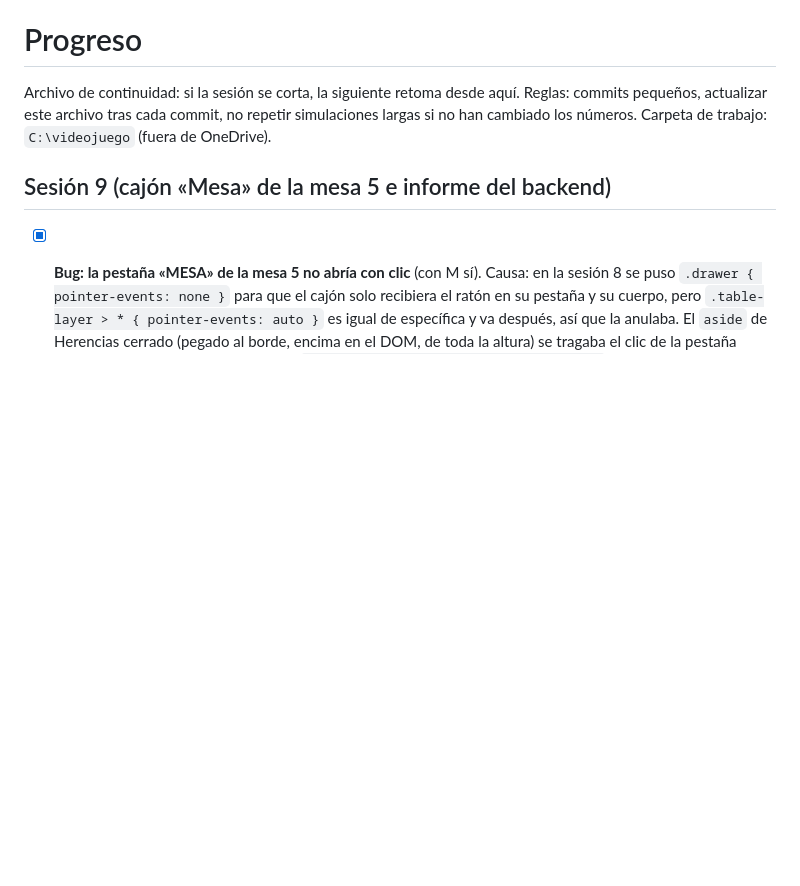
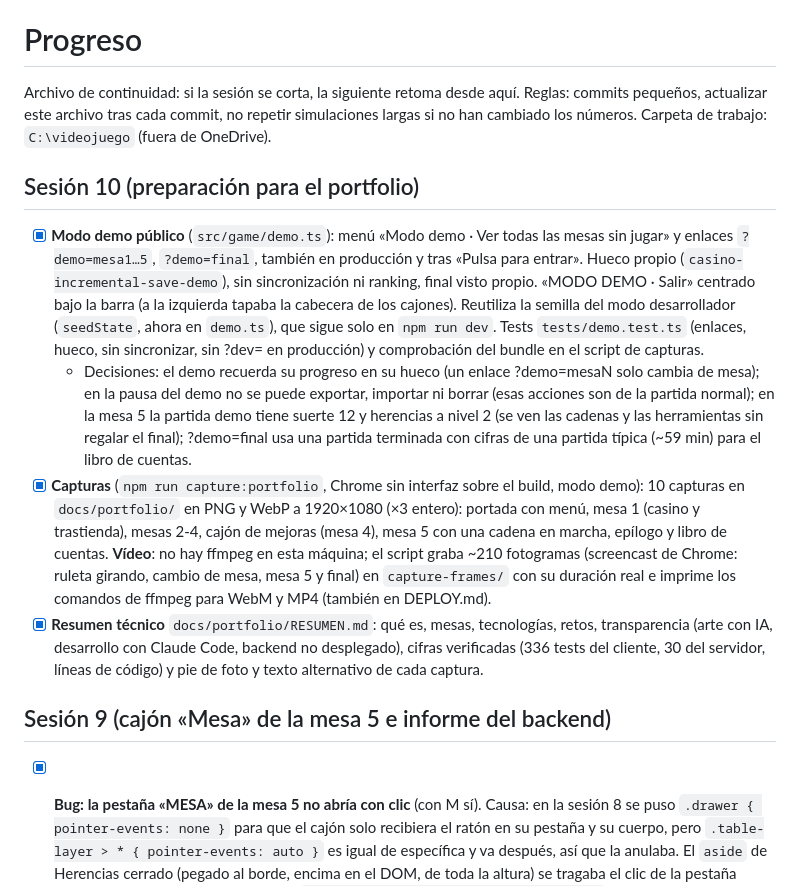
Before and after one commit to josemerchan712/rottend-odds, a Markdown page: PROGRESS.md, the part around the change. Drawn GitHub-style; blank space fills up the shorter version.

Commit message:
DEPLOY, GAME_DESIGN y PROGRESS: modo demo, capturas y vídeo del portfolio
Co-Authored-By: Claude Opus 5.5 <noreply@anthropic.com>

```diff
--- a/PROGRESS.md
+++ b/PROGRESS.md
@@ -3,6 +3,27 @@
 Archivo de continuidad: si la sesión se corta, la siguiente retoma desde aquí.
 Reglas: commits pequeños, actualizar este archivo tras cada commit, no repetir simulaciones largas si
 no han cambiado los números. Carpeta de trabajo: `C:\videojuego` (fuera de OneDrive).
+
+## Sesión 10 (preparación para el portfolio)
+
+- [x] **Modo demo público** (`src/game/demo.ts`): menú «Modo demo · Ver todas las mesas sin jugar» y enlaces
+  `?demo=mesa1…5`, `?demo=final`, también en producción y tras «Pulsa para entrar». Hueco propio
+  (`casino-incremental-save-demo`), sin sincronización ni ranking, final visto propio. «MODO DEMO · Salir» centrado bajo
+  la barra (a la izquierda tapaba la cabecera de los cajones). Reutiliza la semilla del modo desarrollador (`seedState`,
+  ahora en `demo.ts`), que sigue solo en `npm run dev`. Tests `tests/demo.test.ts` (enlaces, hueco, sin sincronizar,
+  sin ?dev= en producción) y comprobación del bundle en el script de capturas.
+  - Decisiones: el demo recuerda su progreso en su hueco (un enlace ?demo=mesaN solo cambia de mesa); en la pausa del demo
+    no se puede exportar, importar ni borrar (esas acciones son de la partida normal); en la mesa 5 la partida demo tiene
+    suerte 12 y herencias a nivel 2 (se ven las cadenas y las herramientas sin regalar el final); ?demo=final usa una
+    partida terminada con cifras de una partida típica (~59 min) para el libro de cuentas.
+- [x] **Capturas** (`npm run capture:portfolio`, Chrome sin interfaz sobre el build, modo demo): 10 capturas en
+  `docs/portfolio/` en PNG y WebP a 1920×1080 (×3 entero): portada con menú, mesa 1 (casino y trastienda), mesas 2-4,
+  cajón de mejoras (mesa 4), mesa 5 con una cadena en marcha, epílogo y libro de cuentas. **Vídeo**: no hay ffmpeg en esta
+  máquina; el script graba ~210 fotogramas (screencast de Chrome: ruleta girando, cambio de mesa, mesa 5 y final) en
+  `capture-frames/` con su duración real e imprime los comandos de ffmpeg para WebM y MP4 (también en DEPLOY.md).
+- [x] **Resumen técnico** `docs/portfolio/RESUMEN.md`: qué es, mesas, tecnologías, retos, transparencia (arte con IA,
+  desarrollo con Claude Code, backend no desplegado), cifras verificadas (336 tests del cliente, 30 del servidor, líneas
+  de código) y pie de foto y texto alternativo de cada captura.
 
 ## Sesión 9 (cajón «Mesa» de la mesa 5 e informe del backend)
 
```
Also changed, not shown: DEPLOY.md (+25 -0 lines), GAME_DESIGN.md (+10 -0 lines).
